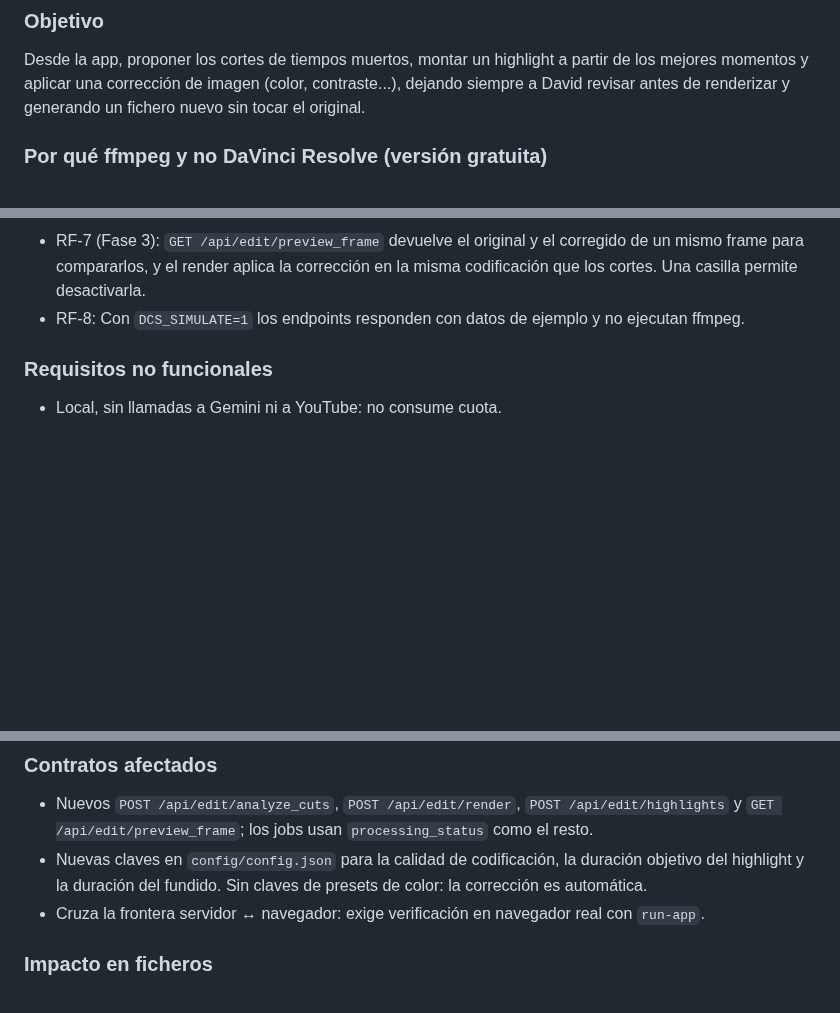
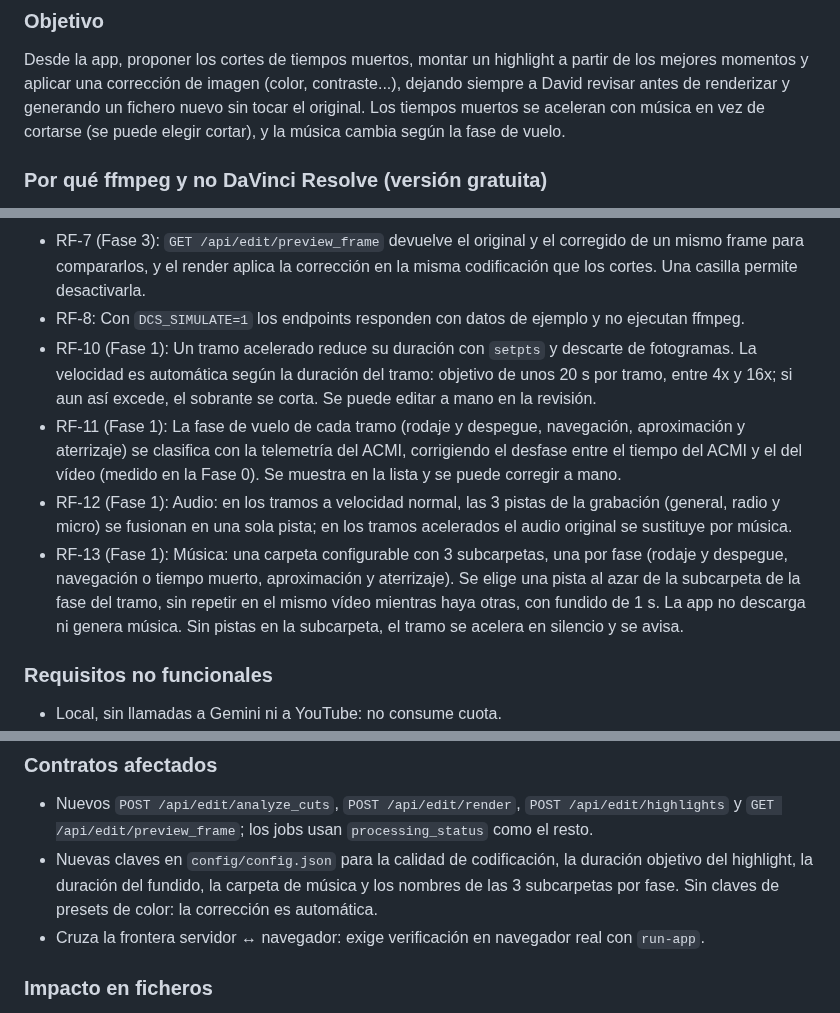
Before and after one commit to DSantamaria18/DCS-Video-Manager, a Markdown page: SPEC.md, 3 parts joined by grey strips. GitHub-like rendering; blank space fills up the shorter version.

```diff
--- a/SPEC.md
+++ b/SPEC.md
@@ -471,7 +471,8 @@ editor antes de subir el vídeo.
 ### Objetivo
 Desde la app, proponer los cortes de tiempos muertos, montar un highlight a partir de los mejores momentos y
 aplicar una corrección de imagen (color, contraste...), dejando siempre a David revisar antes de renderizar y
-generando un fichero nuevo sin tocar el original.
+generando un fichero nuevo sin tocar el original. Los tiempos muertos se aceleran con música en vez de
+cortarse (se puede elegir cortar), y la música cambia según la fase de vuelo.
 
 ### Por qué ffmpeg y no DaVinci Resolve (versión gratuita)
 - El scripting de Resolve no es una vía: según un informe de terceros (Puget Systems, 2026-09-10) que cita
@@ -516,6 +521,18 @@ generando un fichero nuevo sin tocar el original.
   compararlos, y el render aplica la corrección en la misma codificación que los cortes. Una casilla
   permite desactivarla.
 - RF-8: Con `DCS_SIMULATE=1` los endpoints responden con datos de ejemplo y no ejecutan ffmpeg.
+- RF-10 (Fase 1): Un tramo acelerado reduce su duración con `setpts` y descarte de fotogramas. La velocidad es
+  automática según la duración del tramo: objetivo de unos 20 s por tramo, entre 4x y 16x; si aun así
+  excede, el sobrante se corta. Se puede editar a mano en la revisión.
+- RF-11 (Fase 1): La fase de vuelo de cada tramo (rodaje y despegue, navegación, aproximación y aterrizaje)
+  se clasifica con la telemetría del ACMI, corrigiendo el desfase entre el tiempo del ACMI y el del vídeo
+  (medido en la Fase 0). Se muestra en la lista y se puede corregir a mano.
+- RF-12 (Fase 1): Audio: en los tramos a velocidad normal, las 3 pistas de la grabación (general, radio y
+  micro) se fusionan en una sola pista; en los tramos acelerados el audio original se sustituye por música.
+- RF-13 (Fase 1): Música: una carpeta configurable con 3 subcarpetas, una por fase (rodaje y despegue,
+  navegación o tiempo muerto, aproximación y aterrizaje). Se elige una pista al azar de la subcarpeta de la
+  fase del tramo, sin repetir en el mismo vídeo mientras haya otras, con fundido de 1 s. La app no descarga
+  ni genera música. Sin pistas en la subcarpeta, el tramo se acelera en silencio y se avisa.
 
 ### Requisitos no funcionales
 - Local, sin llamadas a Gemini ni a YouTube: no consume cuota.
@@ -529,8 +546,8 @@ generando un fichero nuevo sin tocar el original.
 ### Contratos afectados
 - Nuevos `POST /api/edit/analyze_cuts`, `POST /api/edit/render`, `POST /api/edit/highlights` y
   `GET /api/edit/preview_frame`; los jobs usan `processing_status` como el resto.
-- Nuevas claves en `config/config.json` para la calidad de codificación, la duración objetivo del highlight y
-  la duración del fundido. Sin claves de presets de color: la corrección es automática.
+- Nuevas claves en `config/config.json` para la calidad de codificación, la duración objetivo del highlight,
+  la duración del fundido, la carpeta de música y los nombres de las 3 subcarpetas por fase. Sin claves de presets de color: la corrección es automática.
 - Cruza la frontera servidor ↔ navegador: exige verificación en navegador real con `run-app`.
 
 ### Impacto en ficheros
```
Also changed, not shown: other parts of SPEC.md (+26 -5 lines).
